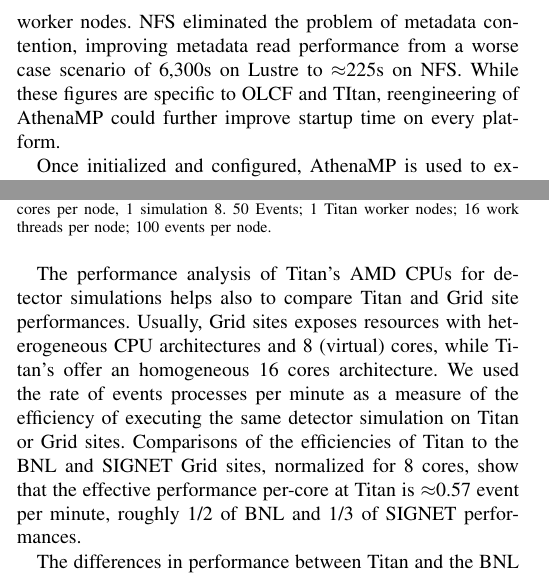
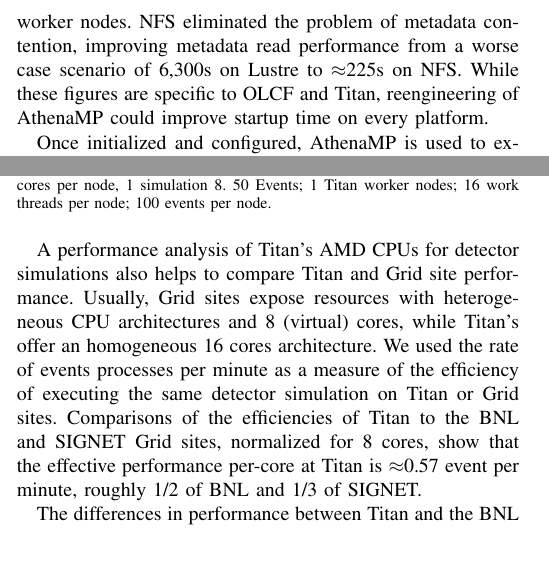
Before and after one commit to ATLAS-Titan/PanDA-WMS-paper, a LaTeX paper (paper.tex, which reads overall.tex): two parts of the columns of page 6 of 11, joined at a grey line, cut so that both start at the same text, the shorter picture padded with empty space. Compiled offline with pdfLaTeX.

Commit message:
minor fixes and line savings.

```diff
--- a/overall.tex
+++ b/overall.tex
@@ -235,8 +235,8 @@
 read-only NFS directory, shared among Titan's DTNs and worker nodes. NFS
 eliminated the problem of metadata contention, improving metadata read
 performance from a worse case scenario of 6,300s on Lustre to \(\approx\)225s
-on NFS\@. While these figures are specific to OLCF and TItan, reengineering
-of AthenaMP could further improve startup time on every platform.
+on NFS\@. While these figures are specific to OLCF and Titan, reengineering
+of AthenaMP could improve startup time on every platform.
 
 Once initialized and configured, AthenaMP is used to execute 16 concurrent
 Geant4 simulators on a Titan's worker node. Geant4 requires to read events
@@ -265,22 +265,24 @@
     node.}\label{fig:comparison-8-16cores}
 \end{figure}
 
-The performance analysis of Titan's AMD CPUs for detector simulations helps
-also to compare Titan and Grid site performances. Usually, Grid sites exposes
+A performance analysis of Titan's AMD CPUs for detector simulations also helps
+to compare Titan and Grid site performance. Usually, Grid sites expose
 resources with heterogeneous CPU architectures and 8 (virtual) cores, while
-Titan's offer an homogeneous 16 cores architecture. We used the rate of
-events processes per minute as a measure of the efficiency of executing the
-same detector simulation on Titan or Grid sites. Comparisons of the
-efficiencies of Titan to the BNL and SIGNET Grid sites, normalized for 8
-cores, show that the effective performance per-core at Titan is
-\(\approx\)0.57 event per minute, roughly 1/2 of BNL and  1/3 of SIGNET
-performances.
+Titan's offer an homogeneous 16 cores architecture. We used the rate of events
+processes per minute as a measure of the efficiency of executing the same
+detector simulation on Titan or Grid sites. Comparisons of the efficiencies of
+Titan to the BNL and SIGNET Grid sites, normalized for 8 cores, show that the
+effective performance per-core at Titan is
+\(\approx\)0.57 event per minute, roughly 1/2 of BNL and  1/3 of SIGNET.
+
+%performances.
+
+% The CPUs at the Grid sites have one FP scheduler per core and are on
+% average newer than the CPU of Titan.
 
 The differences in performance between Titan and the BNL and SIGNET Grid
 sites are due to the FP scheduler competition but mainly to the availability
 of newer processors.
-% The CPUs at the Grid sites have one FP scheduler per core and are on
-% average newer than the CPU of Titan.
 The heterogeneity of the Grid sites' CPUs explain the higher performance
 variance we observed compared to the performance consistency we measured on
 Titan. This difference in performance is compensated by the amount of
```
